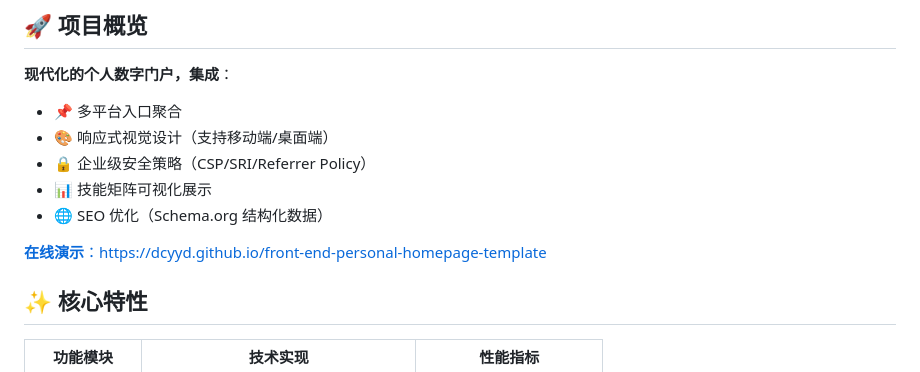
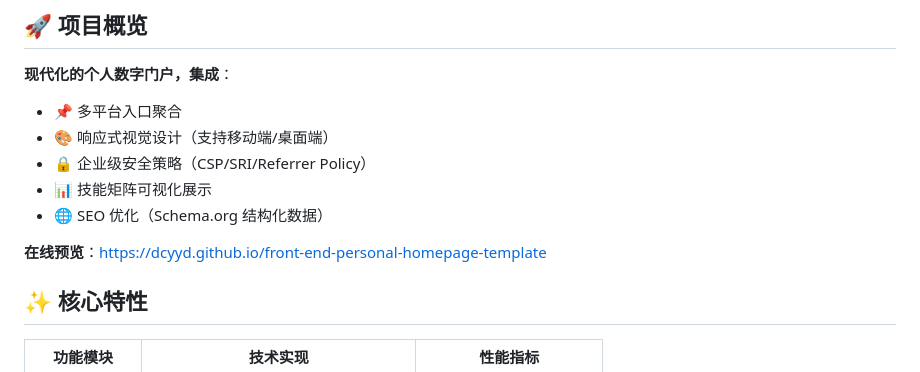
Before and after one commit to dcyyd/front-end-personal-homepage-template, a Markdown page: README.md, the part around one of its changes. GitHub-like rendering.

```diff
--- a/README.md
+++ b/README.md
@@ -15,7 +15,7 @@
 - 📊 技能矩阵可视化展示
 - 🌐 SEO 优化（Schema.org 结构化数据）
 
-[**在线演示**：https://dcyyd.github.io/front-end-personal-homepage-template](https://dcyyd.github.io/front-end-personal-homepage-template)
+**在线预览**：[https://dcyyd.github.io/front-end-personal-homepage-template](https://dcyyd.github.io/front-end-personal-homepage-template)
 
 ## ✨ 核心特性
 
```
Also changed, not shown: other parts of README.md (+2 -2 lines).
